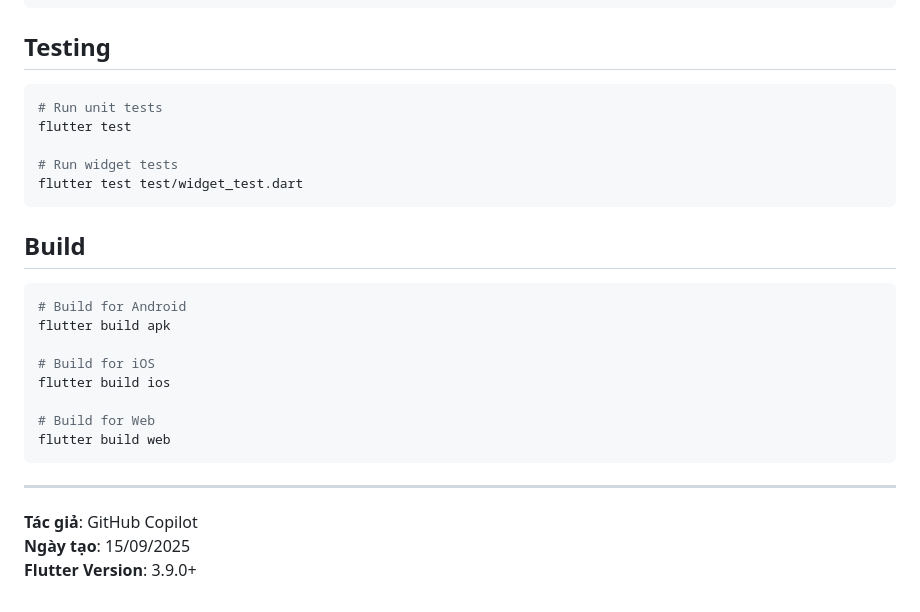
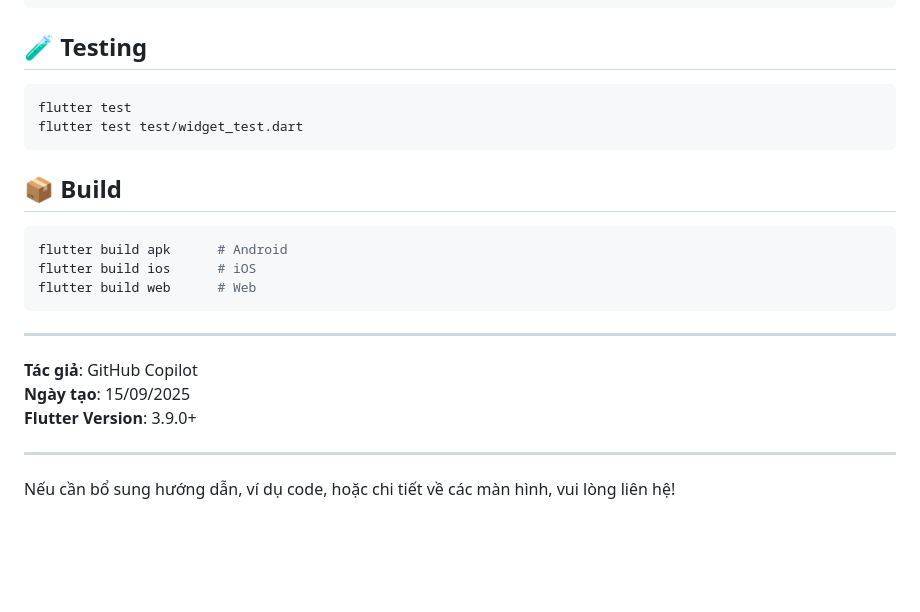
Before and after one commit to duclam2303/flutter_product_list, a Markdown page: flutter_product_list/README.md, the part around the change printed below. Rendered like a GitHub page; blank space fills up the shorter version.

````diff
--- a/flutter_product_list/README.md
+++ b/flutter_product_list/README.md
@@ -144,27 +137,19 @@ dev_dependencies:
   json_serializable: ^6.7.1
 ```
 
-## Testing
+## 🧪 Testing
 
 ```bash
-# Run unit tests
 flutter test
-
-# Run widget tests
 flutter test test/widget_test.dart
 ```
 
-## Build
+## 📦 Build
 
 ```bash
-# Build for Android
-flutter build apk
-
-# Build for iOS
-flutter build ios
-
-# Build for Web
-flutter build web
+flutter build apk      # Android
+flutter build ios      # iOS
+flutter build web      # Web
 ```
 
 ---
@@ -172,3 +157,7 @@ flutter build web
 **Tác giả**: GitHub Copilot
 **Ngày tạo**: 15/09/2025
 **Flutter Version**: 3.9.0+
+
+---
+
+Nếu cần bổ sung hướng dẫn, ví dụ code, hoặc chi tiết về các màn hình, vui lòng liên hệ!
````
Also changed, not shown: other parts of flutter_product_list/README.md (+80 -87 lines).
